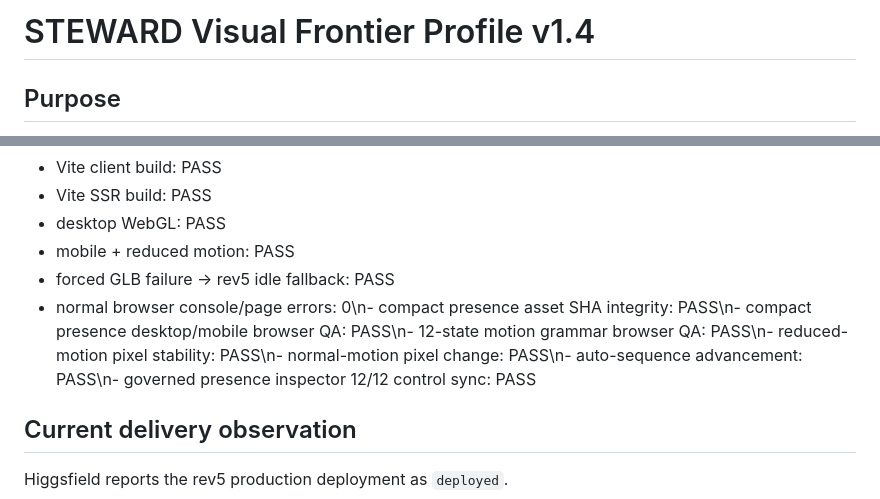
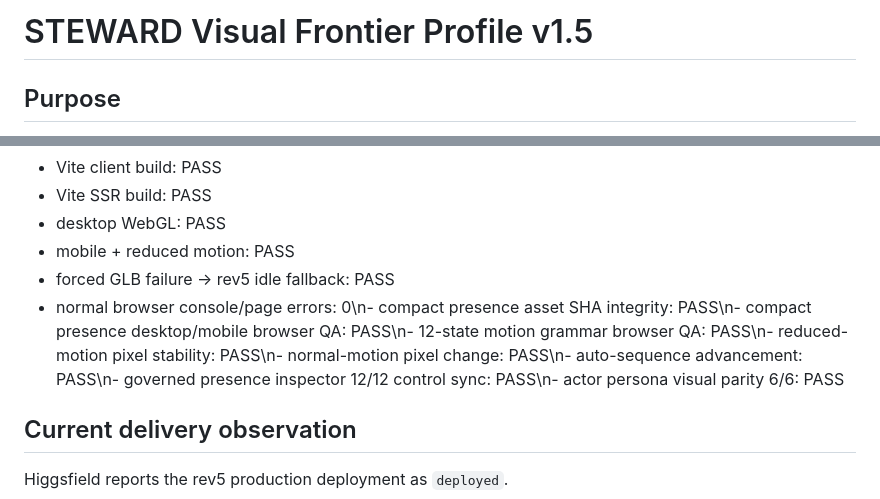
Before and after one commit to Aftergraph/STEWARD-by-Aftergraph, a Markdown page: docs/19-VISUAL-FRONTIER-PROFILE.md, 2 parts joined by grey strips. Rendered like a GitHub page.

```diff
--- a/docs/19-VISUAL-FRONTIER-PROFILE.md
+++ b/docs/19-VISUAL-FRONTIER-PROFILE.md
@@ -1,4 +1,4 @@
-# STEWARD Visual Frontier Profile v1.4
+# STEWARD Visual Frontier Profile v1.5
 
 ## Purpose
 
@@ -245,7 +293,7 @@ Before push of source commit `a25fa626979b3f938e9cec232cbaef52771e9db3`:
 - desktop WebGL: PASS
 - mobile + reduced motion: PASS
 - forced GLB failure → rev5 idle fallback: PASS
-- normal browser console/page errors: 0\n- compact presence asset SHA integrity: PASS\n- compact presence desktop/mobile browser QA: PASS\n- 12-state motion grammar browser QA: PASS\n- reduced-motion pixel stability: PASS\n- normal-motion pixel change: PASS\n- auto-sequence advancement: PASS\n- governed presence inspector 12/12 control sync: PASS
+- normal browser console/page errors: 0\n- compact presence asset SHA integrity: PASS\n- compact presence desktop/mobile browser QA: PASS\n- 12-state motion grammar browser QA: PASS\n- reduced-motion pixel stability: PASS\n- normal-motion pixel change: PASS\n- auto-sequence advancement: PASS\n- governed presence inspector 12/12 control sync: PASS\n- actor persona visual parity 6/6: PASS
 
 ## Current delivery observation
 
```
Also changed, not shown: other parts of docs/19-VISUAL-FRONTIER-PROFILE.md (+48 -0 lines).
